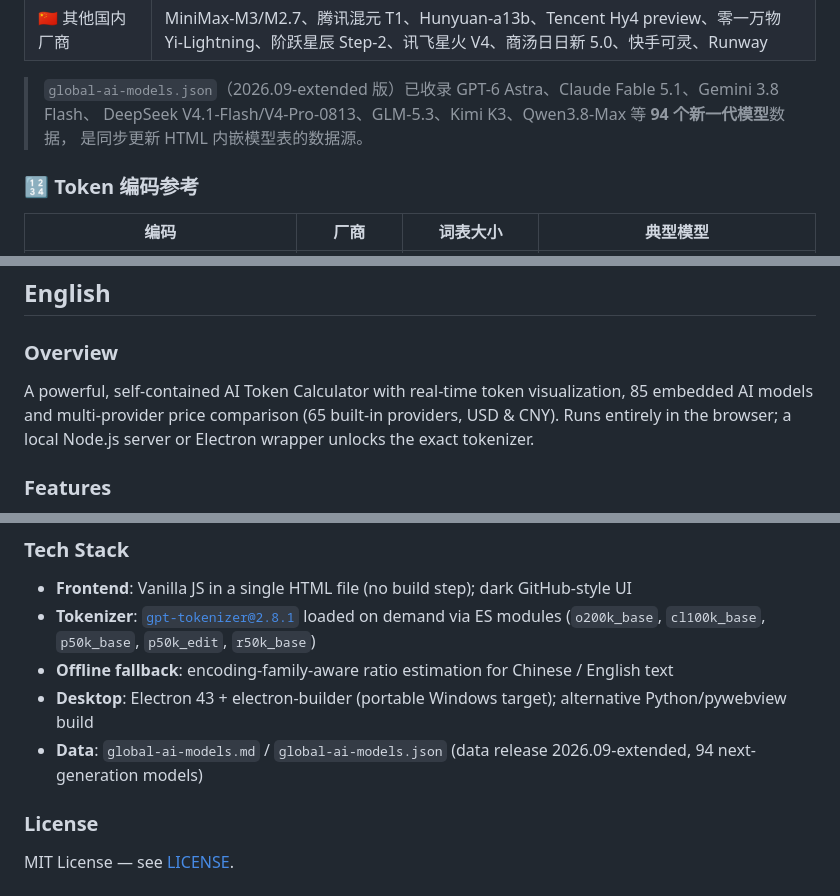
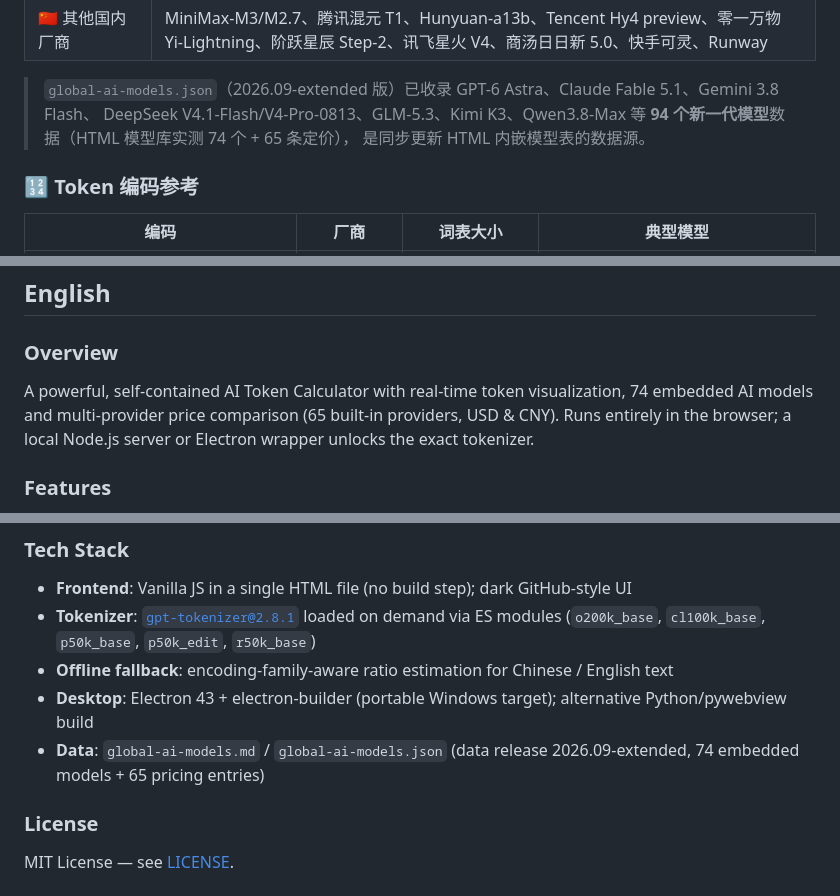
Before and after one commit to zueszyz/ai-token-calculator, a Markdown page: README.md, 3 parts joined by grey strips. GitHub-like rendering.

```diff
--- a/README.md
+++ b/README.md
@@ -137,7 +137,7 @@ ai-token-calculator/
 | 🇨🇳 其他国内厂商 | MiniMax-M3/M2.7、腾讯混元 T1、Hunyuan-a13b、Tencent Hy4 preview、零一万物 Yi-Lightning、阶跃星辰 Step-2、讯飞星火 V4、商汤日日新 5.0、快手可灵、Runway |
 
 > `global-ai-models.json`（2026.09-extended 版）已收录 GPT-6 Astra、Claude Fable 5.1、Gemini 3.8 Flash、
-> DeepSeek V4.1-Flash/V4-Pro-0813、GLM-5.3、Kimi K3、Qwen3.8-Max 等 **94 个新一代模型**数据，
+> DeepSeek V4.1-Flash/V4-Pro-0813、GLM-5.3、Kimi K3、Qwen3.8-Max 等 **94 个新一代模型**数据（HTML 模型库实测 74 个 + 65 条定价），
 > 是同步更新 HTML 内嵌模型表的数据源。
 
 ### 🔢 Token 编码参考
@@ -184,7 +184,7 @@ ai-token-calculator/
 ### Overview
 
 A powerful, self-contained AI Token Calculator with real-time token visualization,
-85 embedded AI models and multi-provider price comparison (65 built-in providers, USD & CNY).
+74 embedded AI models and multi-provider price comparison (65 built-in providers, USD & CNY).
 Runs entirely in the browser; a local Node.js server or Electron wrapper unlocks the exact tokenizer.
 
 ### Features
@@ -213,7 +213,7 @@ Runs entirely in the browser; a local Node.js server or Electron wrapper unlocks
   loaded on demand via ES modules (`o200k_base`, `cl100k_base`, `p50k_base`, `p50k_edit`, `r50k_base`)
 - **Offline fallback**: encoding-family-aware ratio estimation for Chinese / English text
 - **Desktop**: Electron 43 + electron-builder (portable Windows target); alternative Python/pywebview build
-- **Data**: `global-ai-models.md` / `global-ai-models.json` (data release 2026.09-extended, 94 next-generation models)
+- **Data**: `global-ai-models.md` / `global-ai-models.json` (data release 2026.09-extended, 74 embedded models + 65 pricing entries)
 
 ### License
 
```
Also changed, not shown: other parts of README.md (+4 -4 lines).
